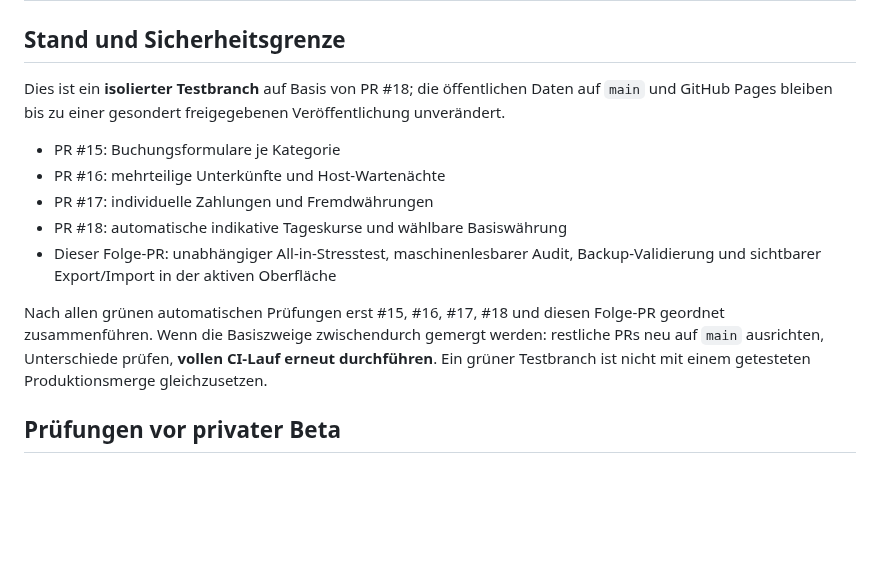
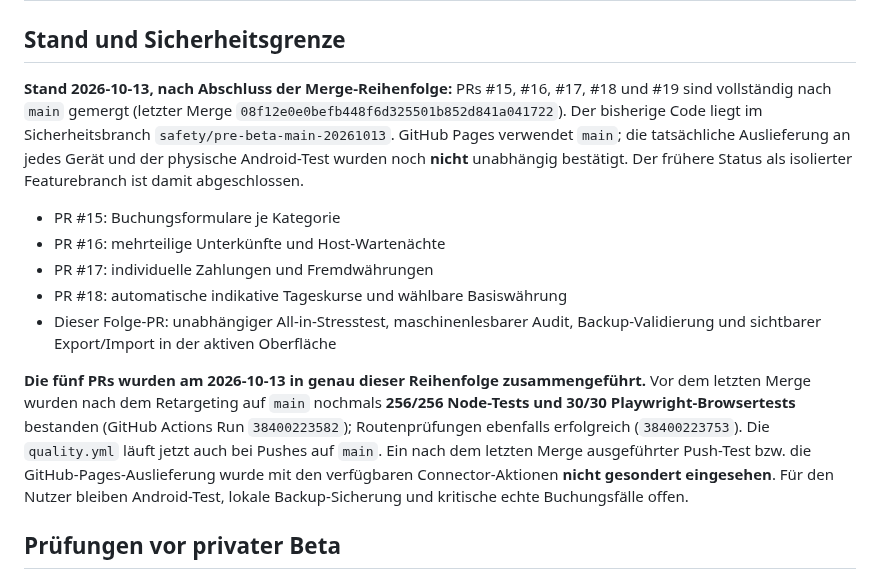
Before and after one commit to michigblino/Southbound, a Markdown page: BETA_RELEASE_GATE.md, the part around the change. Rendered like a GitHub page; blank space fills up the shorter version.

Commit message:
docs(release): record actual sequential main merges and remaining Android verification gate

```diff
--- a/BETA_RELEASE_GATE.md
+++ b/BETA_RELEASE_GATE.md
@@ -2,7 +2,7 @@
 
 ## Stand und Sicherheitsgrenze
 
-Dies ist ein **isolierter Testbranch** auf Basis von PR #18; die öffentlichen Daten auf `main` und GitHub Pages bleiben bis zu einer gesondert freigegebenen Veröffentlichung unverändert.
+**Stand 2026-10-13, nach Abschluss der Merge-Reihenfolge:** PRs #15, #16, #17, #18 und #19 sind vollständig nach `main` gemergt (letzter Merge `08f12e0e0befb448f6d325501b852d841a041722`). Der bisherige Code liegt im Sicherheitsbranch `safety/pre-beta-main-20261013`. GitHub Pages verwendet `main`; die tatsächliche Auslieferung an jedes Gerät und der physische Android-Test wurden noch **nicht** unabhängig bestätigt. Der frühere Status als isolierter Featurebranch ist damit abgeschlossen.
 
 - PR #15: Buchungsformulare je Kategorie
 - PR #16: mehrteilige Unterkünfte und Host-Wartenächte
@@ -10,7 +10,7 @@ Dies ist ein **isolierter Testbranch** auf Basis von PR #18; die öffentlichen D
 - PR #18: automatische indikative Tageskurse und wählbare Basiswährung
 - Dieser Folge-PR: unabhängiger All-in-Stresstest, maschinenlesbarer Audit, Backup-Validierung und sichtbarer Export/Import in der aktiven Oberfläche
 
-Nach allen grünen automatischen Prüfungen erst #15, #16, #17, #18 und diesen Folge-PR geordnet zusammenführen. Wenn die Basiszweige zwischendurch gemergt werden: restliche PRs neu auf `main` ausrichten, Unterschiede prüfen, **vollen CI-Lauf erneut durchführen**. Ein grüner Testbranch ist nicht mit einem getesteten Produktionsmerge gleichzusetzen.
+**Die fünf PRs wurden am 2026-10-13 in genau dieser Reihenfolge zusammengeführt.** Vor dem letzten Merge wurden nach dem Retargeting auf `main` nochmals **256/256 Node-Tests und 30/30 Playwright-Browsertests** bestanden (GitHub Actions Run `38400223582`); Routenprüfungen ebenfalls erfolgreich (`38400223753`). Die `quality.yml` läuft jetzt auch bei Pushes auf `main`. Ein nach dem letzten Merge ausgeführter Push-Test bzw. die GitHub-Pages-Auslieferung wurde mit den verfügbaren Connector-Aktionen **nicht gesondert eingesehen**. Für den Nutzer bleiben Android-Test, lokale Backup-Sicherung und kritische echte Buchungsfälle offen.
 
 ## Prüfungen vor privater Beta
 
```
